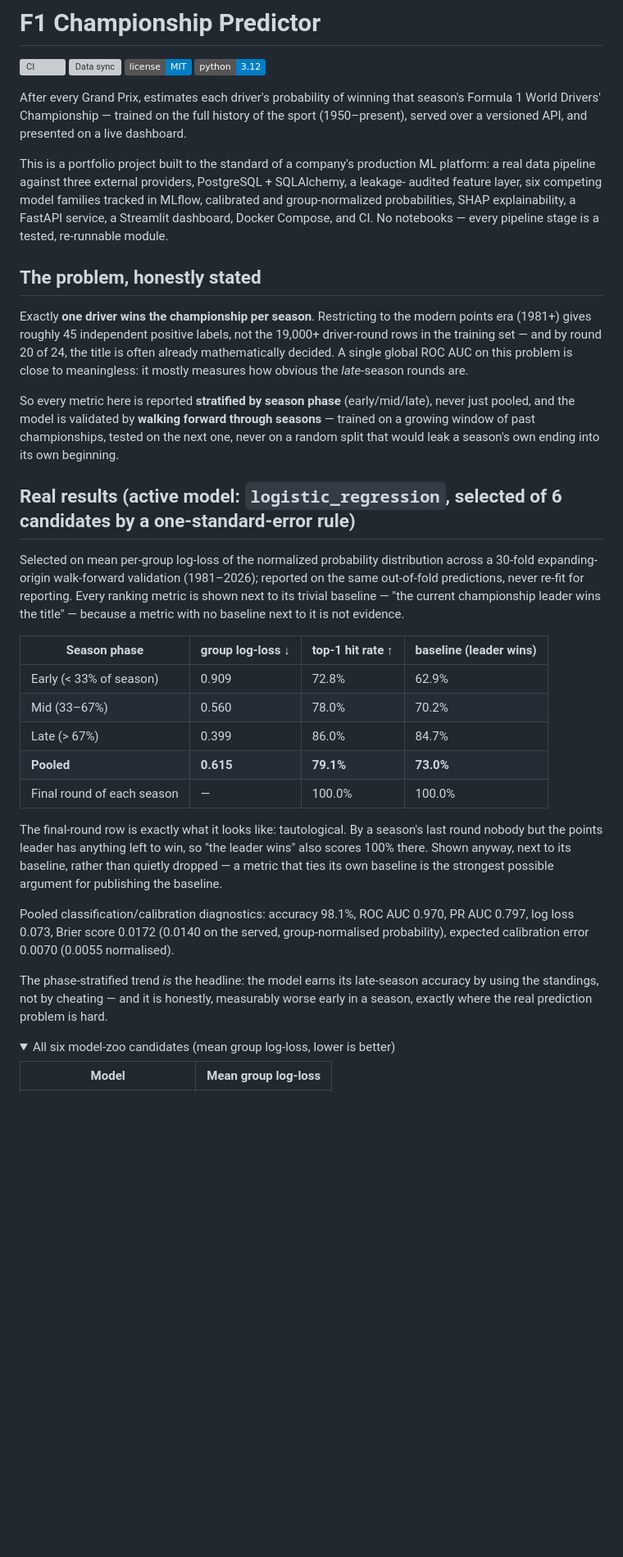
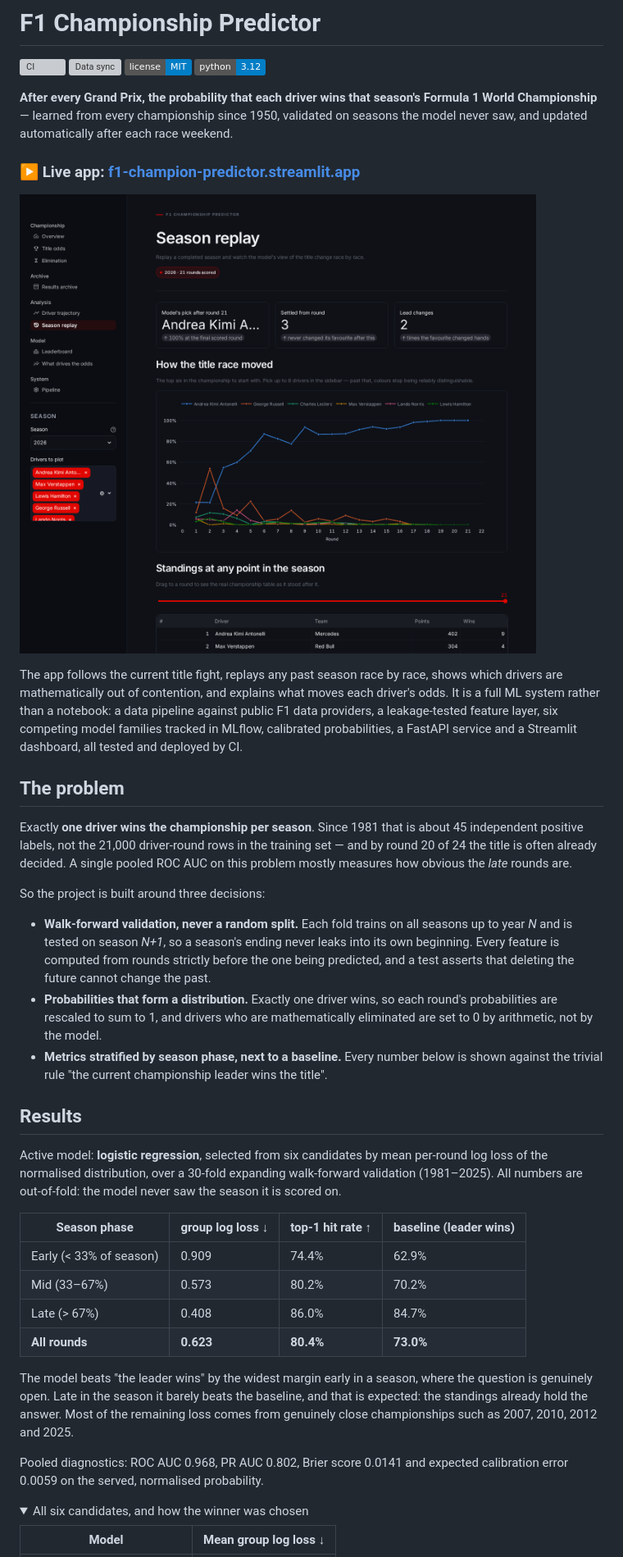
Before and after one commit to AntonioLoLa/f1-champion-predictor, a Markdown page: README.md, the part around one of its changes. Shown at 82% size. Rendered like a GitHub page; pictures changed too: docs/img/season-replay.png (added); folded sections open; badges without logos; blank space fills up the shorter version; grey boxes are pictures that could not be loaded.

Commit message:
docs: rewrite README for the public release

```diff
--- a/README.md
+++ b/README.md
@@ -5,61 +5,63 @@
 [![License: MIT](https://img.shields.io/badge/license-MIT-blue.svg)](LICENSE)
 [![Python 3.12](https://img.shields.io/badge/python-3.12-blue.svg)](pyproject.toml)
 
-After every Grand Prix, estimates each driver's probability of winning that season's
-Formula 1 World Drivers' Championship — trained on the full history of the sport
-(1950–present), served over a versioned API, and presented on a live dashboard.
+**After every Grand Prix, the probability that each driver wins that season's Formula 1
+World Championship** — learned from every championship since 1950, validated on seasons
+the model never saw, and updated automatically after each race weekend.
 
-This is a portfolio project built to the standard of a company's production ML platform:
-a real data pipeline against three external providers, PostgreSQL + SQLAlchemy, a leakage-
-audited feature layer, six competing model families tracked in MLflow, calibrated and
-group-normalized probabilities, SHAP explainability, a FastAPI service, a Streamlit
-dashboard, Docker Compose, and CI. No notebooks — every pipeline stage is a tested,
-re-runnable module.
+### ▶ Live app: **[f1-champion-predictor.streamlit.app](https://f1-champion-predictor.streamlit.app/)**
 
-## The problem, honestly stated
+[![Season replay: how the model's view of the 2026 title changed race by race](docs/img/season-replay.png)](https://f1-champion-predictor.streamlit.app/)
 
-Exactly **one driver wins the championship per season**. Restricting to the modern points
-era (1981+) gives roughly 45 independent positive labels, not the 19,000+ driver-round rows
-in the training set — and by round 20 of 24, the title is often already mathematically
-decided. A single global ROC AUC on this problem is close to meaningless: it mostly measures
-how obvious the *late*-season rounds are.
+The app follows the current title fight, replays any past season race by race, shows which
+drivers are mathematically out of contention, and explains what moves each driver's odds.
+It is a full ML system rather than a notebook: a data pipeline against public F1 data
+providers, a leakage-tested feature layer, six competing model families tracked in MLflow,
+calibrated probabilities, a FastAPI service and a Streamlit dashboard, all tested and
+deployed by CI.
 
-So every metric here is reported **stratified by season phase** (early/mid/late), never
-just pooled, and the model is validated by **walking forward through seasons** — trained
-on a growing window of past championships, tested on the next one, never on a random split
-that would leak a season's own ending into its own beginning.
+## The problem
 
-## Real results (active model: `logistic_regression`, selected of 6 candidates by a one-standard-error rule)
+Exactly **one driver wins the championship per season**. Since 1981 that is about 45
+independent positive labels, not the 21,000 driver-round rows in the training set — and by
+round 20 of 24 the title is often already decided. A single pooled ROC AUC on this problem
+mostly measures how obvious the *late* rounds are.
 
-Selected on mean per-group log-loss of the normalized probability distribution across a
-30-fold expanding-origin walk-forward validation (1981–2026); reported on the same
-out-of-fold predictions, never re-fit for reporting. Every ranking metric is shown next to
-its trivial baseline — "the current championship leader wins the title" — because a metric
-with no baseline next to it is not evidence.
+So the project is built around three decisions:
 
-| Season phase | group log-loss ↓ | top-1 hit rate ↑ | baseline (leader wins) |
+- **Walk-forward validation, never a random split.** Each fold trains on all seasons up to
+  year *N* and is tested on season *N+1*, so a season's ending never leaks into its own
+  beginning. Every feature is computed from rounds strictly before the one being predicted,
+  and a test asserts that deleting the future cannot change the past.
+- **Probabilities that form a distribution.** Exactly one driver wins, so each round's
+  probabilities are rescaled to sum to 1, and drivers who are mathematically eliminated are
+  set to 0 by arithmetic, not by the model.
+- **Metrics stratified by season phase, next to a baseline.** Every number below is shown
+  against the trivial rule "the current championship leader wins the title".
+
+## Results
+
+Active model: **logistic regression**, selected from six candidates by mean per-round log
+loss of the normalised distribution, over a 30-fold expanding walk-forward validation
+(1981–2025). All numbers are out-of-fold: the model never saw the season it is scored on.
+
+| Season phase | group log loss ↓ | top-1 hit rate ↑ | baseline (leader wins) |
 |---|---|---|---|
-| Early (< 33% of season) | 0.909 | 72.8% | 62.9% |
-| Mid (33–67%) | 0.560 | 78.0% | 70.2% |
-| Late (> 67%) | 0.399 | 86.0% | 84.7% |
-| **Pooled** | **0.615** | **79.1%** | **73.0%** |
-| Final round of each season | — | 100.0% | 100.0% |
+| Early (< 33% of season) | 0.909 | 74.4% | 62.9% |
+| Mid (33–67%) | 0.573 | 80.2% | 70.2% |
+| Late (> 67%) | 0.408 | 86.0% | 84.7% |
+| **All rounds** | **0.623** | **80.4%** | **73.0%** |
 
-The final-round row is exactly what it looks like: tautological. By a season's last round
-nobody but the points leader has anything left to win, so "the leader wins" also scores
-100% there. Shown anyway, next to its baseline, rather than quietly dropped — a metric that
-ties its own baseline is the strongest possible argument for publishing the baseline.
+The model beats "the leader wins" by the widest margin early in a season, where the question
+is genuinely open. Late in the season it barely beats the baseline, and that is expected:
+the standings already hold the answer. Most of the remaining loss comes from genuinely
+close championships such as 2007, 2010, 2012 and 2025.
 
-Pooled classification/calibration diagnostics: accuracy 98.1%, ROC AUC 0.970, PR AUC 0.797,
-log loss 0.073, Brier score 0.0172 (0.0140 on the served, group-normalised probability),
-expected calibration error 0.0070 (0.0055 normalised).
-
-The phase-stratified trend *is* the headline: the model earns its late-season accuracy by
-using the standings, not by cheating — and it is honestly, measurably worse early in a
-season, exactly where the real prediction problem is hard.
+Pooled diagnostics: ROC AUC 0.968, PR AUC 0.802, Brier score 0.0141 and expected
+calibration error 0.0059 on the served, normalised probability.
 
 <details>
-<summary>All six model-zoo candidates (mean group log-loss, lower is better)</summary>
+<summary>All six candidates, and how the winner was chosen</summary>
 
-| Model | Mean group log-loss |
+| Model | Mean group log loss ↓ |
 |---|---|
```
Also changed, not shown: other parts of README.md (+114 -167 lines), 1 other file.
